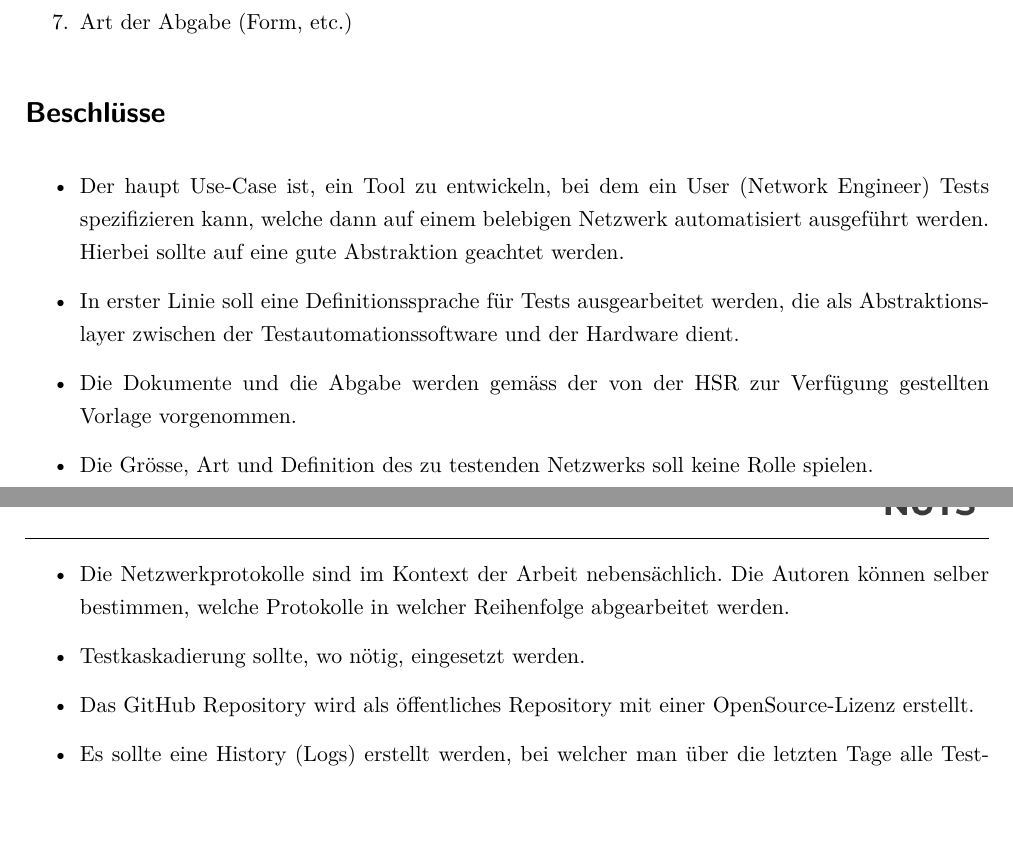
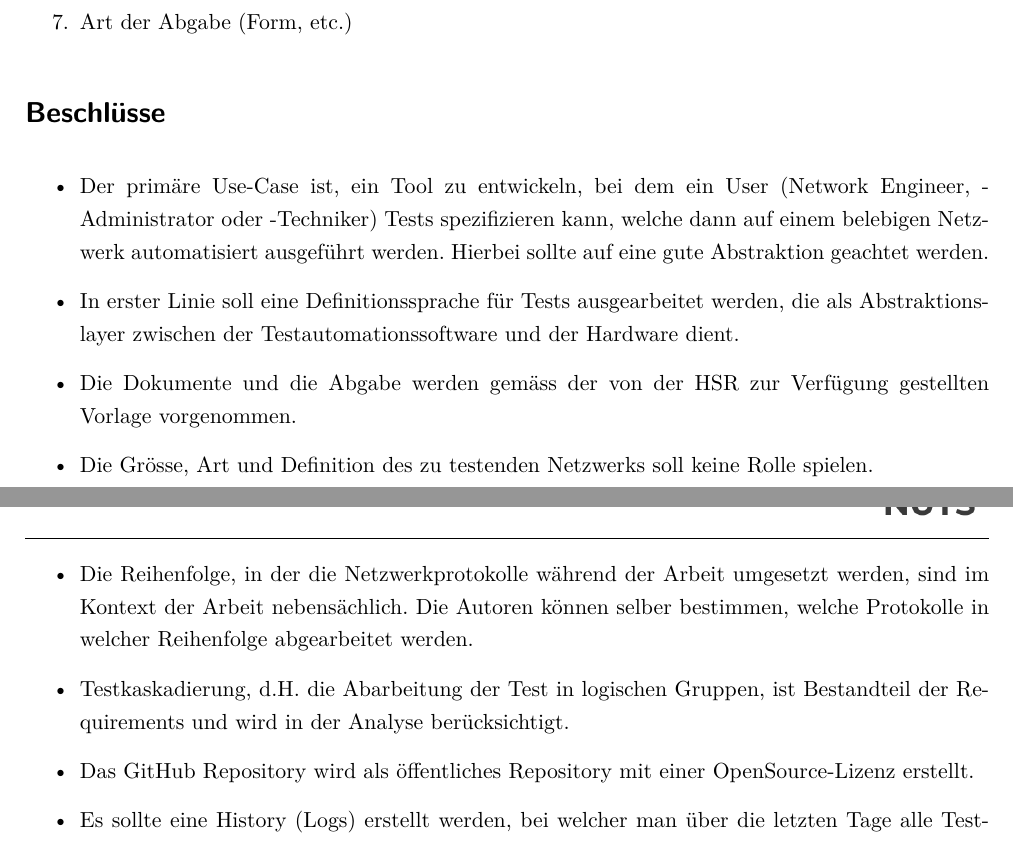
Before and after one commit to EkoGuandor229/Network-Unit-Testing, a LaTeX document (Dokumentation/01_Protokolle/Sitzungsprotokoll_20-02-2020.tex): two parts of pages 1 and 2 of 2, joined at a grey line, cut so that both start at the same text. The pictures show the PDF file Dokumentation/01_Protokolle/Sitzungsprotokoll_20-02-2020.pdf that the author committed with the source.

Commit message:
Update Sitzungsproto 20.02.2020

```diff
--- a/Dokumentation/01_Protokolle/Sitzungsprotokoll_20-02-2020.tex
+++ b/Dokumentation/01_Protokolle/Sitzungsprotokoll_20-02-2020.tex
@@ -57,12 +57,12 @@
 
 \section*{Beschlüsse}
 \begin{itemize}
-	\item Der haupt Use-Case ist, ein Tool zu entwickeln, bei dem ein User (Network Engineer) Tests spezifizieren kann, welche dann auf einem belebigen Netzwerk automatisiert ausgeführt werden. Hierbei sollte auf eine gute Abstraktion geachtet werden.
+	\item Der primäre Use-Case ist, ein Tool zu entwickeln, bei dem ein User (Network Engineer, -Administrator oder -Techniker) Tests spezifizieren kann, welche dann auf einem belebigen Netzwerk automatisiert ausgeführt werden. Hierbei sollte auf eine gute Abstraktion geachtet werden.
 	\item In erster Linie soll eine Definitionssprache für Tests ausgearbeitet werden, die als Abstraktionslayer zwischen der Testautomationssoftware und der Hardware dient.
 	\item Die Dokumente und die Abgabe werden gemäss der von der HSR zur Verfügung gestellten Vorlage vorgenommen.
 	\item Die Grösse, Art und Definition des zu testenden Netzwerks soll keine Rolle spielen.
-	\item Die Netzwerkprotokolle sind im Kontext der Arbeit nebensächlich. Die Autoren können selber bestimmen, welche Protokolle in welcher Reihenfolge abgearbeitet werden.
-	\item Testkaskadierung sollte, wo nötig, eingesetzt werden.
+	\item Die Reihenfolge, in der die Netzwerkprotokolle während der Arbeit umgesetzt werden, sind im Kontext der Arbeit nebensächlich. Die Autoren können selber bestimmen, welche Protokolle in welcher Reihenfolge abgearbeitet werden.
+	\item Testkaskadierung, d.H. die Abarbeitung der Test in logischen Gruppen, ist Bestandteil der Requirements und wird in der Analyse berücksichtigt.
 	\item Das GitHub Repository wird als öffentliches Repository mit einer OpenSource-Lizenz erstellt.
 	\item Es sollte eine History (Logs) erstellt werden, bei welcher man über die letzten Tage alle Testdurchläufe mit Resultaten ansehen kann.
 \end{itemize}
```
Also changed, not shown: Dokumentation/01_Protokolle/Sitzungsprotokoll_20-02-2020.pdf.
